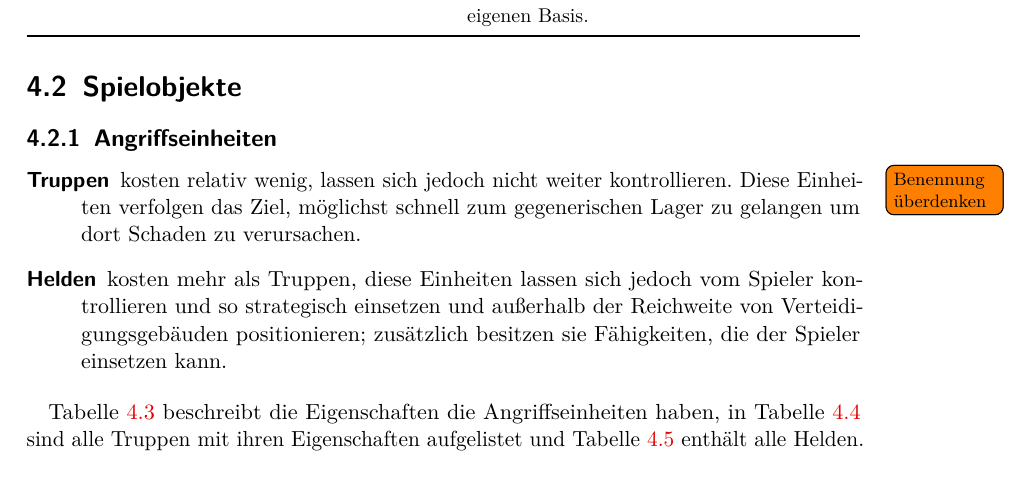
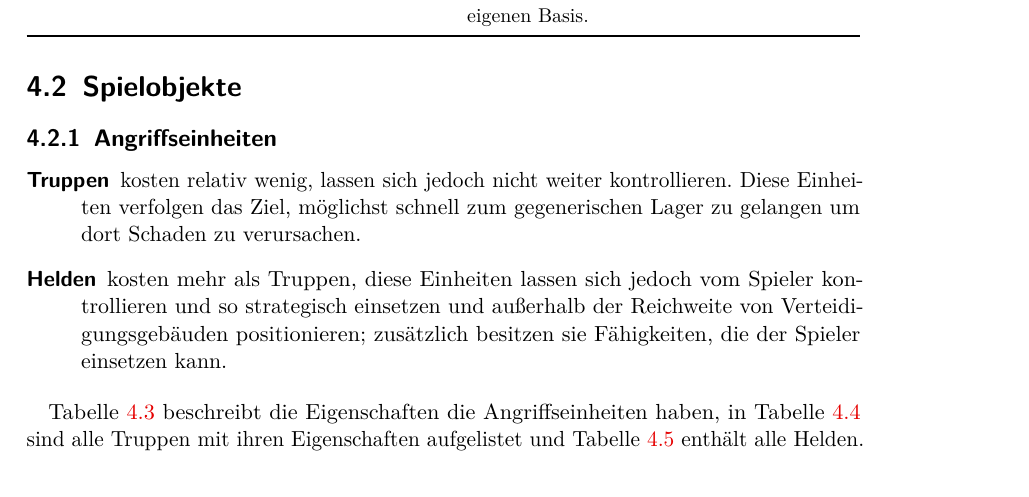
Before and after one commit to max-nazarati/sopra, a LaTeX document (abgabe/GDD/current/GDD.tex, which reads abgabe/GDD/current/spiellogik/objekte/angriff.tex): part of page 14 of 24, cut so that both start at the same text. The pictures show the PDF file abgabe/GDD/current/GDD.pdf that the author committed with the source.

Commit message:
Bezeichnung „Truppen“ steht jetzt fest

```diff
--- a/abgabe/GDD/current/spiellogik/objekte/angriff.tex
+++ b/abgabe/GDD/current/spiellogik/objekte/angriff.tex
@@ -1,7 +1,7 @@
 \subsection{Angriffseinheiten}
 
 \begin{description}
-  \item[Truppen]\todo[noline]{Benennung überdenken}
+  \item[Truppen]
     kosten relativ wenig, lassen sich jedoch nicht weiter kontrollieren. Diese
     Einheiten verfolgen das Ziel, möglichst schnell zum gegenerischen Lager zu
     gelangen um dort Schaden zu verursachen.
```
Also changed, not shown: abgabe/GDD/current/GDD.pdf.
